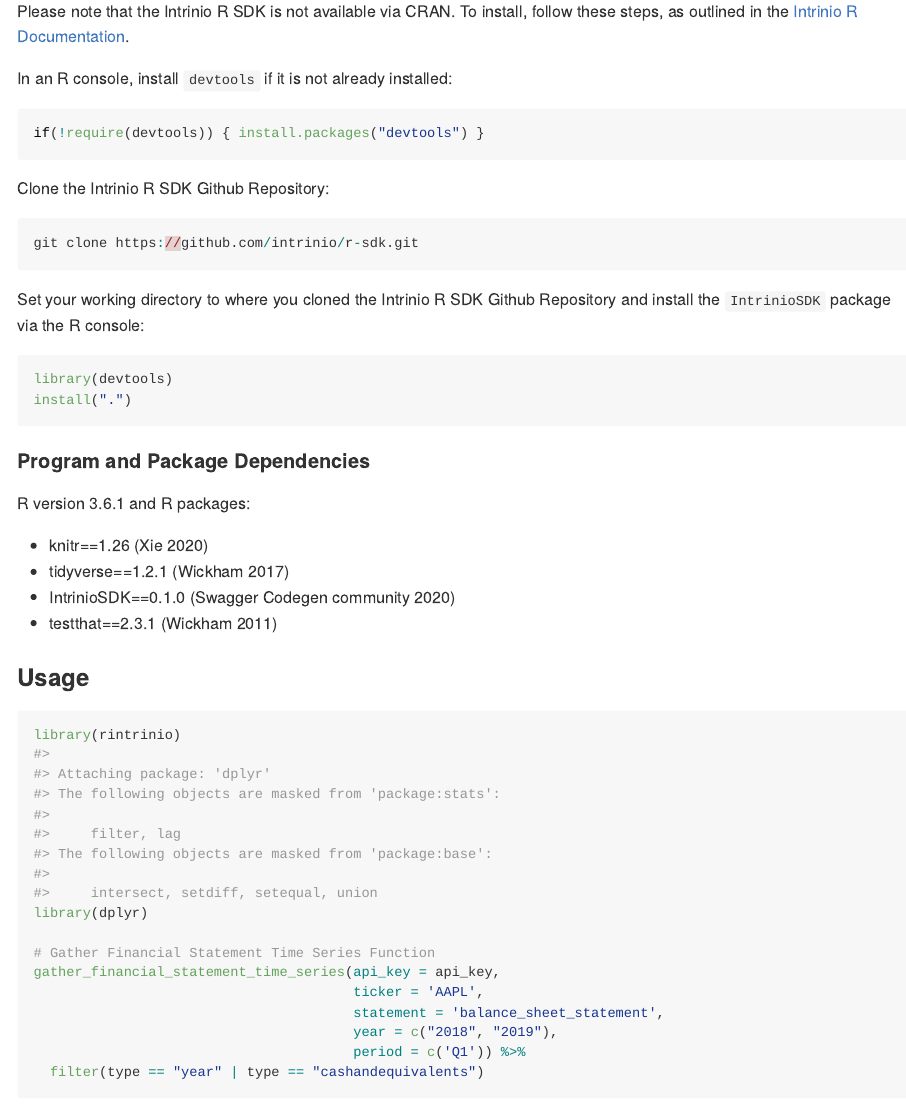
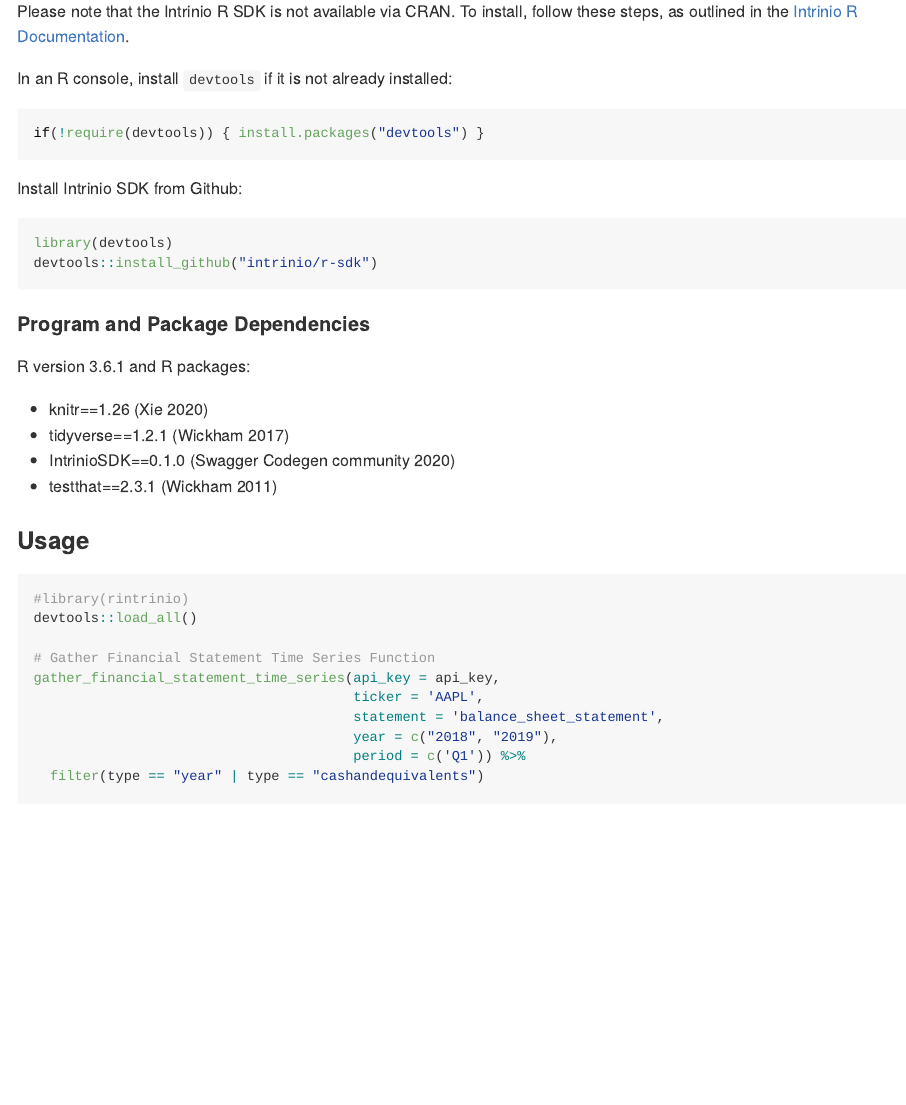
Before and after one commit to sirine-chahma/rintrinio, an R Markdown document (README.Rmd): the page in a window 1100 px wide, from 1600 px down. Rendered offline with R 4.5, knitr and Pandoc, with nearby package versions; some code elsewhere in the file could not run offline; badge pictures from the web are left out.

Commit message:
minor changes to readme

````diff
--- a/README.Rmd
+++ b/README.Rmd
@@ -72,15 +78,10 @@
 if(!require(devtools)) { install.packages("devtools") }
 ```
 
-Clone the Intrinio R SDK Github Repository:
+Install Intrinio SDK from Github:
 ``` r
-git clone https://github.com/intrinio/r-sdk.git
-```
-
-Set your working directory to where you cloned the Intrinio R SDK Github Repository and install the `IntrinioSDK` package via the R console:
-```r
 library(devtools)
-install(".")
+devtools::install_github("intrinio/r-sdk")
 ```
 
 #### Program and Package Dependencies
@@ -94,8 +95,8 @@
 
 ### Usage
 ```{r}
-library(rintrinio)
-library(dplyr)
+#library(rintrinio)
+devtools::load_all()
 
 # Gather Financial Statement Time Series Function
 gather_financial_statement_time_series(api_key = api_key,
````
Also changed, not shown: README.Rmd (6 more changed lines), 1 other file.
